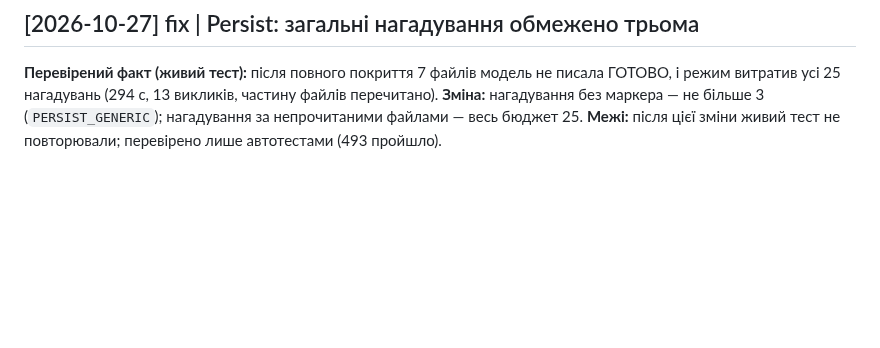
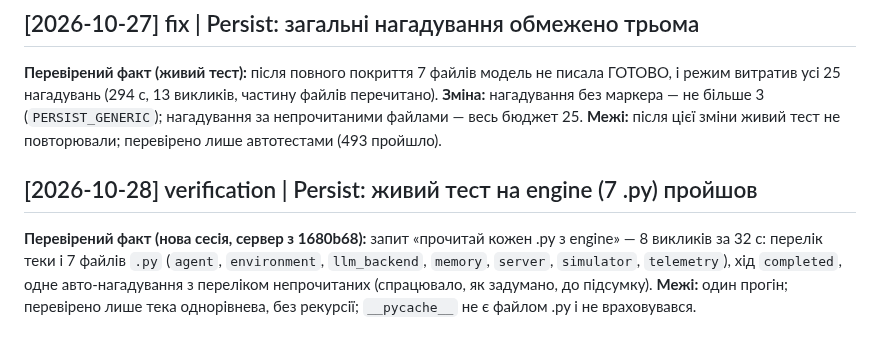
Before and after one commit to cyberdid/B-12, a Markdown page: wiki/log.md, the part around the change. GitHub-like rendering; blank space fills up the shorter version.

Commit message:
docs: log live persist test on the engine folder
Co-Authored-By: Claude Haiku 5.5 <noreply@anthropic.com>

```diff
--- a/wiki/log.md
+++ b/wiki/log.md
@@ -260,3 +260,7 @@ Ledger скопійовано в `docs/superpowers/sdd/`. Lint wiki нижче.
 ## [2026-10-27] fix | Persist: загальні нагадування обмежено трьома
 
 **Перевірений факт (живий тест):** після повного покриття 7 файлів модель не писала ГОТОВО, і режим витратив усі 25 нагадувань (294 с, 13 викликів, частину файлів перечитано). **Зміна:** нагадування без маркера — не більше 3 (`PERSIST_GENERIC`); нагадування за непрочитаними файлами — весь бюджет 25. **Межі:** після цієї зміни живий тест не повторювали; перевірено лише автотестами (493 пройшло).
+
+## [2026-10-28] verification | Persist: живий тест на engine (7 .py) пройшов
+
+**Перевірений факт (нова сесія, сервер з 1680b68):** запит «прочитай кожен .py з engine» — 8 викликів за 32 с: перелік теки і 7 файлів `.py` (`agent`, `environment`, `llm_backend`, `memory`, `server`, `simulator`, `telemetry`), хід `completed`, одне авто-нагадування з переліком непрочитаних (спрацювало, як задумано, до підсумку). **Межі:** один прогін; перевірено лише тека однорівнева, без рекурсії; `__pycache__` не є файлом .py і не враховувався.
```
